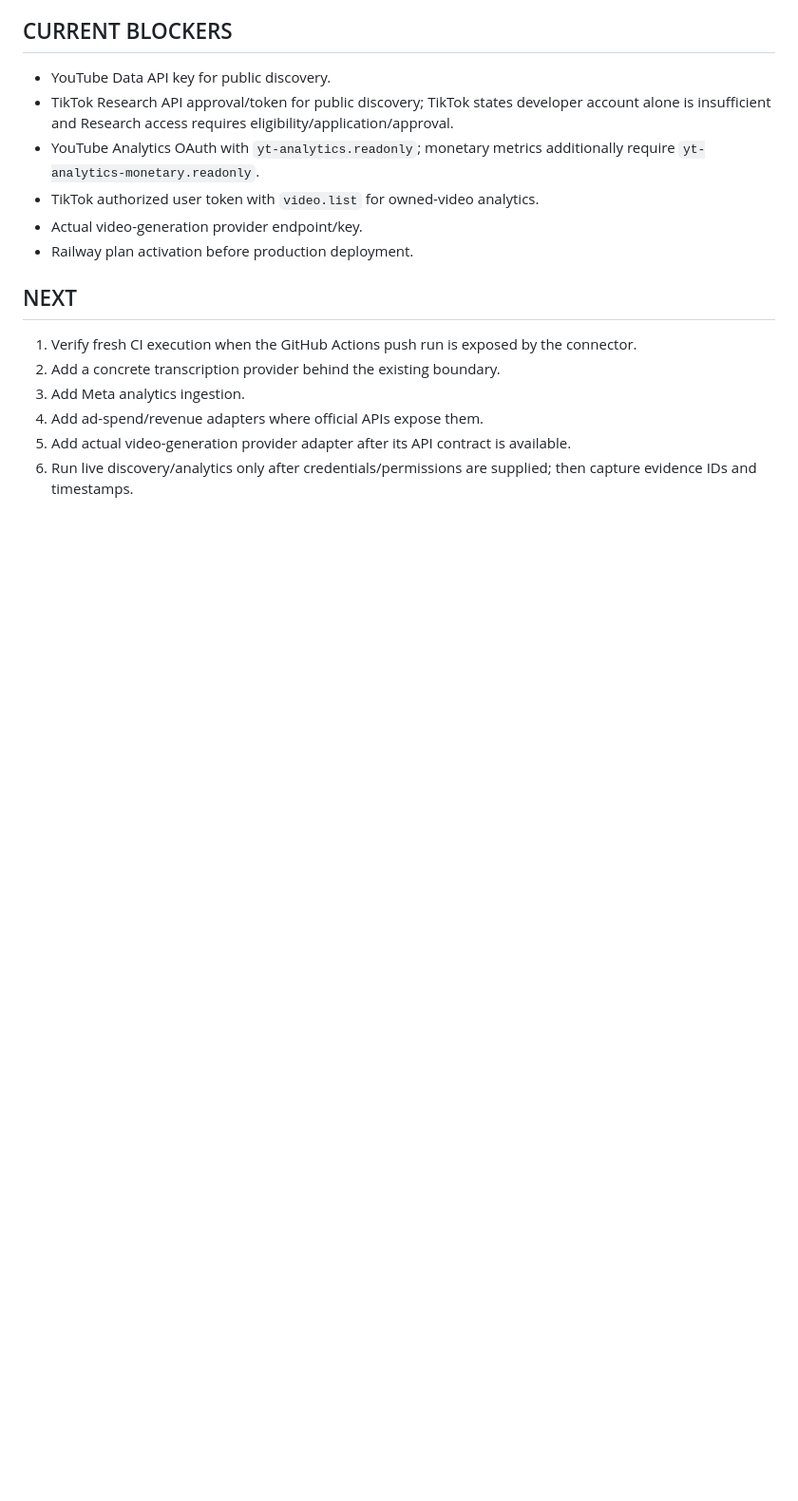
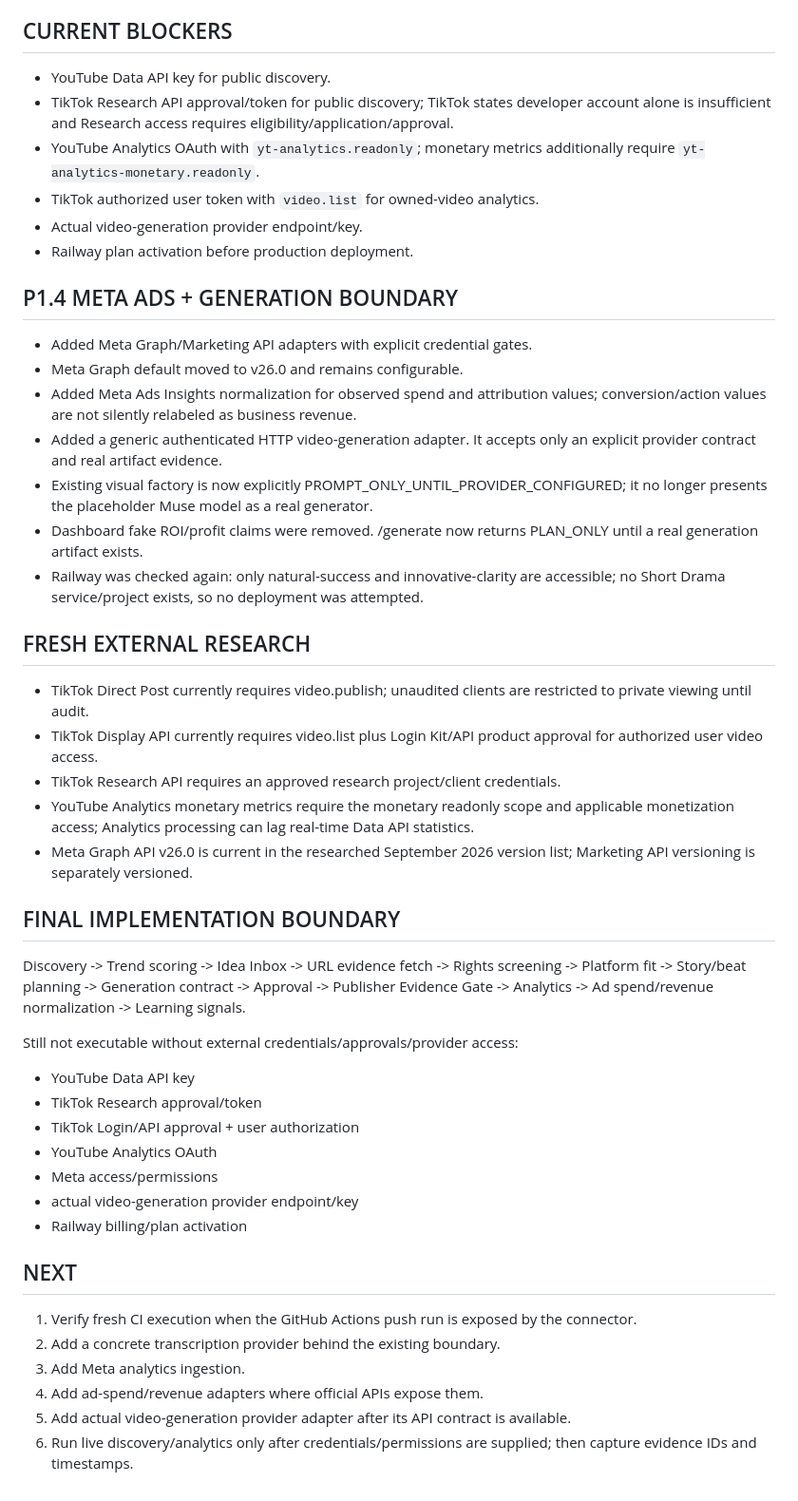
Before and after one commit to alkadyenjy2/alkadyenjy2-short-drama-video-agent, a Markdown page: STATUS.md, the part around the change. Shown at 95% size. Drawn GitHub-style; blank space fills up the shorter version.

Commit message:
docs: finalize P1 implementation and evidence boundaries

```diff
--- a/STATUS.md
+++ b/STATUS.md
@@ -77,6 +77,34 @@
 - Actual video-generation provider endpoint/key.
 - Railway plan activation before production deployment.
 
+## P1.4 META ADS + GENERATION BOUNDARY
+- Added Meta Graph/Marketing API adapters with explicit credential gates.
+- Meta Graph default moved to v26.0 and remains configurable.
+- Added Meta Ads Insights normalization for observed spend and attribution values; conversion/action values are not silently relabeled as business revenue.
+- Added a generic authenticated HTTP video-generation adapter. It accepts only an explicit provider contract and real artifact evidence.
+- Existing visual factory is now explicitly PROMPT_ONLY_UNTIL_PROVIDER_CONFIGURED; it no longer presents the placeholder Muse model as a real generator.
+- Dashboard fake ROI/profit claims were removed. /generate now returns PLAN_ONLY until a real generation artifact exists.
+- Railway was checked again: only natural-success and innovative-clarity are accessible; no Short Drama service/project exists, so no deployment was attempted.
+
+## FRESH EXTERNAL RESEARCH
+- TikTok Direct Post currently requires video.publish; unaudited clients are restricted to private viewing until audit.
+- TikTok Display API currently requires video.list plus Login Kit/API product approval for authorized user video access.
+- TikTok Research API requires an approved research project/client credentials.
+- YouTube Analytics monetary metrics require the monetary readonly scope and applicable monetization access; Analytics processing can lag real-time Data API statistics.
+- Meta Graph API v26.0 is current in the researched September 2026 version list; Marketing API versioning is separately versioned.
+
+## FINAL IMPLEMENTATION BOUNDARY
+Discovery -> Trend scoring -> Idea Inbox -> URL evidence fetch -> Rights screening -> Platform fit -> Story/beat planning -> Generation contract -> Approval -> Publisher Evidence Gate -> Analytics -> Ad spend/revenue normalization -> Learning signals.
+
+Still not executable without external credentials/approvals/provider access:
+- YouTube Data API key
+- TikTok Research approval/token
+- TikTok Login/API approval + user authorization
+- YouTube Analytics OAuth
+- Meta access/permissions
+- actual video-generation provider endpoint/key
+- Railway billing/plan activation
+
 ## NEXT
 1. Verify fresh CI execution when the GitHub Actions push run is exposed by the connector.
 2. Add a concrete transcription provider behind the existing boundary.
```
